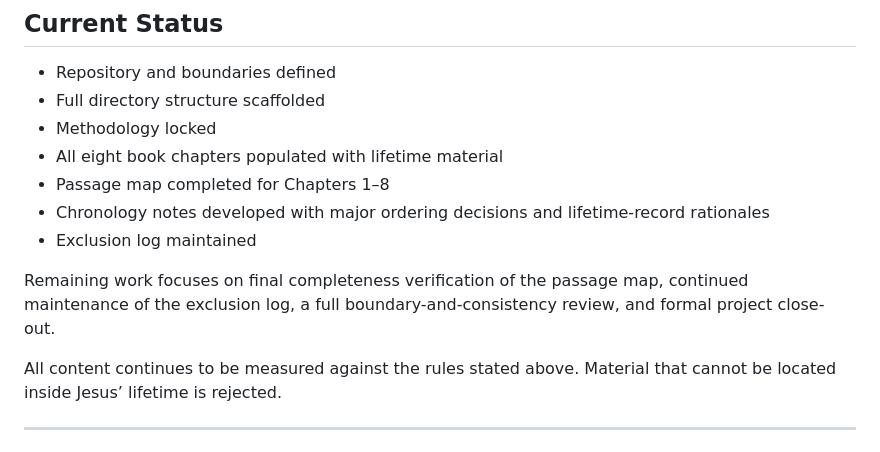
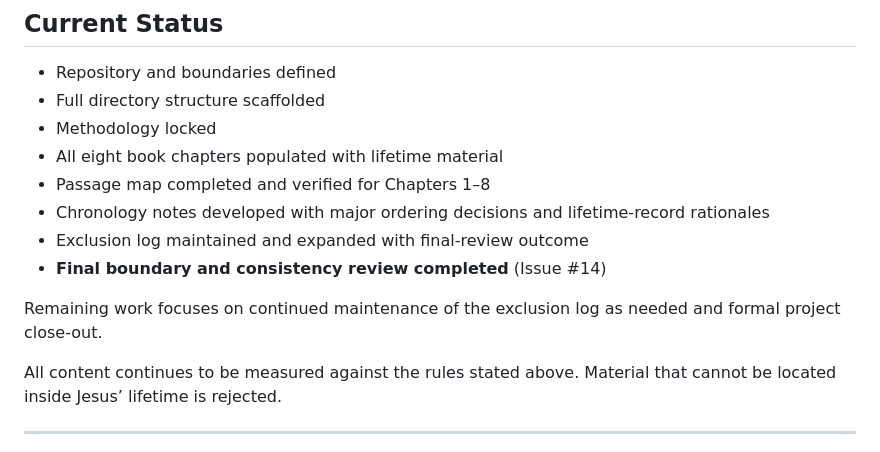
Before and after one commit to zfifteen/gospel-of-jesus, a Markdown page: README.md, the part around the change. Drawn GitHub-style.

Commit message:
Update README current status to reflect completed final review and map verification

```diff
--- a/README.md
+++ b/README.md
@@ -97,11 +97,12 @@ gospel-of-jesus/
 - Full directory structure scaffolded
 - Methodology locked
 - All eight book chapters populated with lifetime material
-- Passage map completed for Chapters 1–8
+- Passage map completed and verified for Chapters 1–8
 - Chronology notes developed with major ordering decisions and lifetime-record rationales
-- Exclusion log maintained
+- Exclusion log maintained and expanded with final-review outcome
+- **Final boundary and consistency review completed** (Issue #14)
 
-Remaining work focuses on final completeness verification of the passage map, continued maintenance of the exclusion log, a full boundary-and-consistency review, and formal project close-out.
+Remaining work focuses on continued maintenance of the exclusion log as needed and formal project close-out.
 
 All content continues to be measured against the rules stated above. Material that cannot be located inside Jesus’ lifetime is rejected.
 
```
